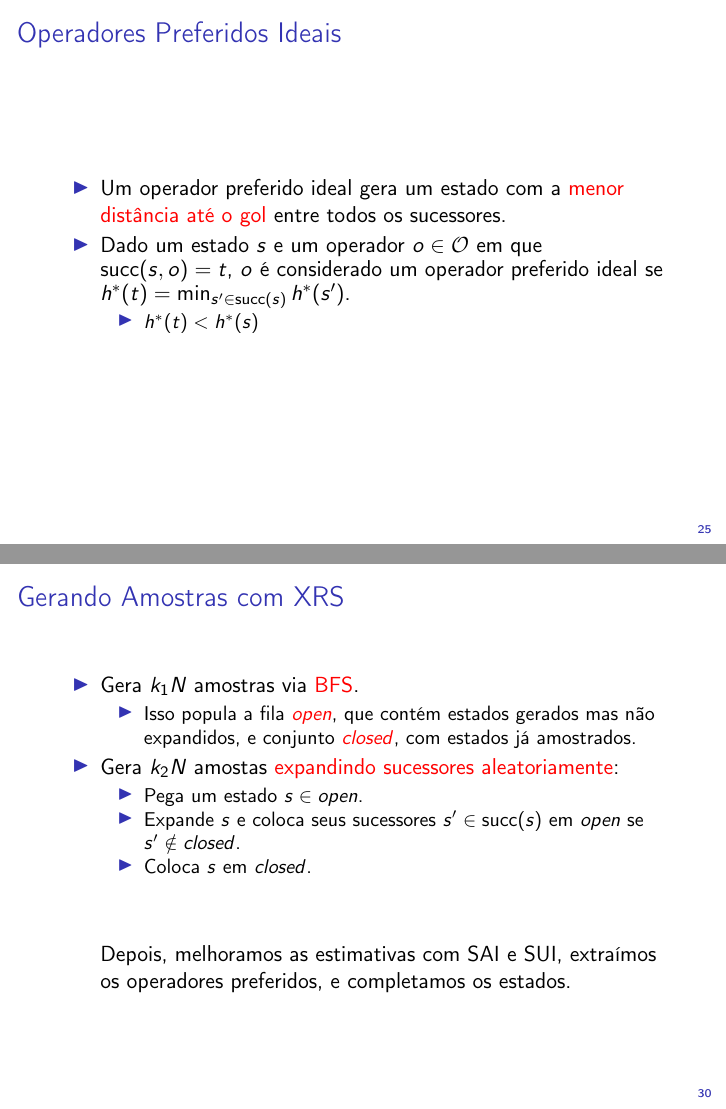
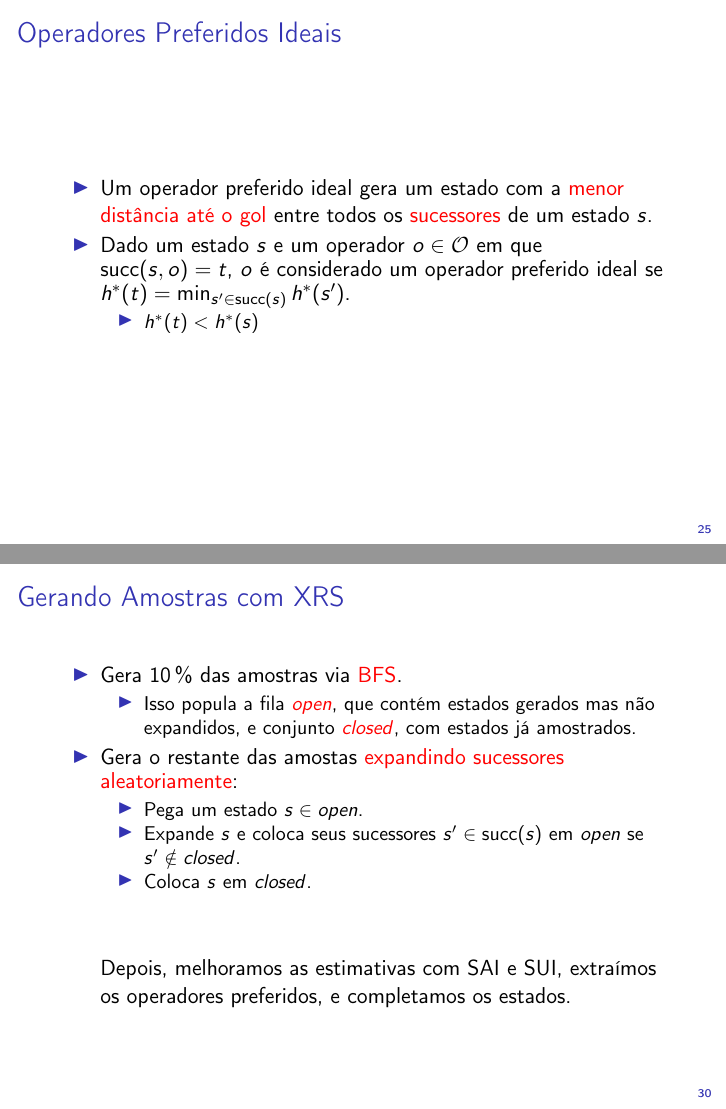
Before and after one commit to pprobst/msc-thesis, LaTeX slides (presentation/main.tex): pages 66 and 83 of 122, joined at a grey line. Compiled offline with pdfLaTeX.

Commit message:
Minor improvements.

```diff
--- a/presentation/main.tex
+++ b/presentation/main.tex
@@ -965,7 +965,7 @@ Em particular, este trabalho segue uma abordagem supervisionada para o aprendiza
 \subsection{Operadores Preferidos Ideais}
 \begin{frame}{Operadores Preferidos Ideais}
 \begin{itemize}
-  \item Um operador preferido ideal gera um estado com a \alert{menor distância até o gol} entre todos os sucessores.
+  \item Um operador preferido ideal gera um estado com a \alert{menor distância até o gol} entre todos os \alert{sucessores} de um estado $s$.
   \pause
   \item Dado um estado $s$ e um operador $o \in \mathcal{O}$ em que $\sucs(s,o) = t$, $o$ é considerado um operador preferido ideal se $\hstarp{t} = \min_{s' \in \sucs(s)} \hstarp{s'}$.
   \begin{itemize}
@@ -1102,12 +1102,12 @@ Em particular, este trabalho segue uma abordagem supervisionada para o aprendiza
 
 \begin{frame}{Gerando Amostras com \bfsrs}
 \begin{itemize}
-  \item Gera $k_{1}N$ amostras via \alert{BFS}.
+  \item Gera $10\,\%$ das amostras via \alert{BFS}.
   \begin{itemize}
     \item Isso popula a fila \alert{$open$}, que contém estados gerados mas não expandidos, e conjunto \alert{$closed$}, com estados já amostrados.
   \end{itemize}
   \pause
-  \item Gera $k_{2}N$ amostas \alert{expandindo sucessores aleatoriamente}:
+  \item Gera o restante das amostas \alert{expandindo sucessores aleatoriamente}:
   \begin{itemize}
     \item Pega um estado $s \in open$.
     \pause
```
Also changed, not shown: ppgc-diss-pprobst.tex (+2 -2 lines).
